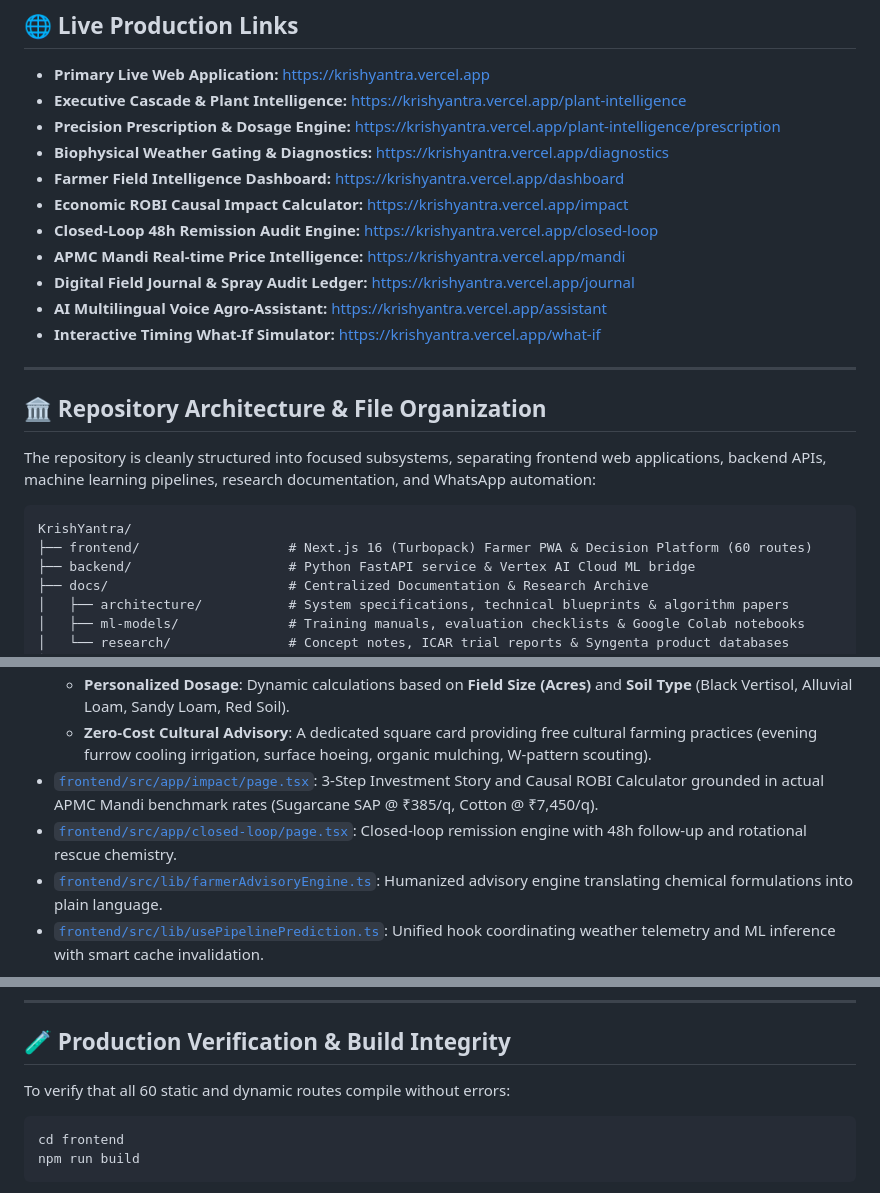
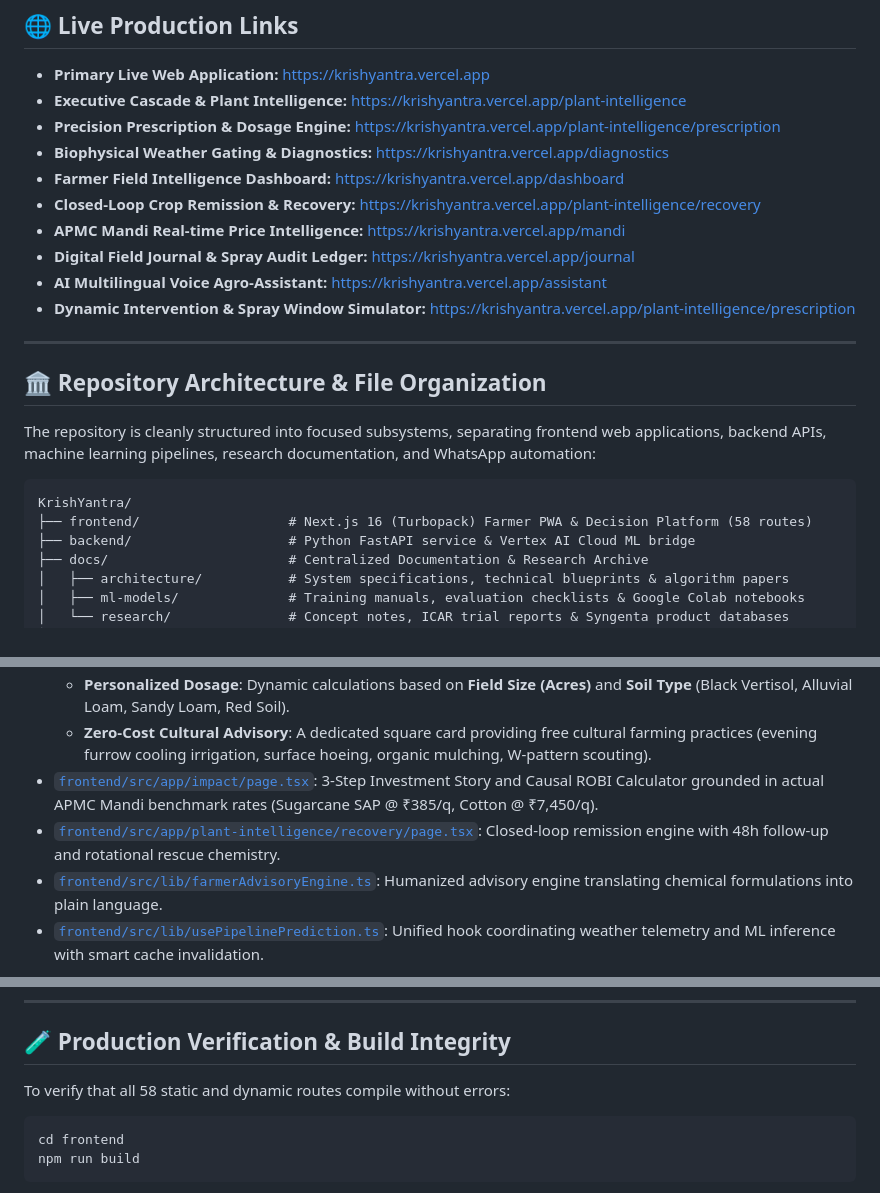
Before and after one commit to annam-iitrpr/Team-02-Hyperion----Annam.ai, a Markdown page: README.md, 3 parts joined by grey strips. Rendered like a GitHub page.

````diff
--- a/README.md
+++ b/README.md
@@ -18,12 +18,11 @@
 - **Precision Prescription & Dosage Engine:** [https://krishyantra.vercel.app/plant-intelligence/prescription](https://krishyantra.vercel.app/plant-intelligence/prescription)
 - **Biophysical Weather Gating & Diagnostics:** [https://krishyantra.vercel.app/diagnostics](https://krishyantra.vercel.app/diagnostics)
 - **Farmer Field Intelligence Dashboard:** [https://krishyantra.vercel.app/dashboard](https://krishyantra.vercel.app/dashboard)
-- **Economic ROBI Causal Impact Calculator:** [https://krishyantra.vercel.app/impact](https://krishyantra.vercel.app/impact)
-- **Closed-Loop 48h Remission Audit Engine:** [https://krishyantra.vercel.app/closed-loop](https://krishyantra.vercel.app/closed-loop)
+- **Closed-Loop Crop Remission & Recovery:** [https://krishyantra.vercel.app/plant-intelligence/recovery](https://krishyantra.vercel.app/plant-intelligence/recovery)
 - **APMC Mandi Real-time Price Intelligence:** [https://krishyantra.vercel.app/mandi](https://krishyantra.vercel.app/mandi)
 - **Digital Field Journal & Spray Audit Ledger:** [https://krishyantra.vercel.app/journal](https://krishyantra.vercel.app/journal)
 - **AI Multilingual Voice Agro-Assistant:** [https://krishyantra.vercel.app/assistant](https://krishyantra.vercel.app/assistant)
-- **Interactive Timing What-If Simulator:** [https://krishyantra.vercel.app/what-if](https://krishyantra.vercel.app/what-if)
+- **Dynamic Intervention & Spray Window Simulator:** [https://krishyantra.vercel.app/plant-intelligence/prescription](https://krishyantra.vercel.app/plant-intelligence/prescription)
 
 ---
 
@@ -33,7 +32,7 @@ The repository is cleanly structured into focused subsystems, separating fronten
 
 ```
 KrishYantra/
-├── frontend/                   # Next.js 16 (Turbopack) Farmer PWA & Decision Platform (60 routes)
+├── frontend/                   # Next.js 16 (Turbopack) Farmer PWA & Decision Platform (58 routes)
 ├── backend/                    # Python FastAPI service & Vertex AI Cloud ML bridge
 ├── docs/                       # Centralized Documentation & Research Archive
 │   ├── architecture/           # System specifications, technical blueprints & algorithm papers
@@ -62,7 +61,7 @@ The core farmer-facing web application. Built with Next.js 16 App Router and sty
   - **Personalized Dosage**: Dynamic calculations based on **Field Size (Acres)** and **Soil Type** (Black Vertisol, Alluvial Loam, Sandy Loam, Red Soil).
   - **Zero-Cost Cultural Advisory**: A dedicated square card providing free cultural farming practices (evening furrow cooling irrigation, surface hoeing, organic mulching, W-pattern scouting).
 - [`frontend/src/app/impact/page.tsx`](frontend/src/app/impact/page.tsx): 3-Step Investment Story and Causal ROBI Calculator grounded in actual APMC Mandi benchmark rates (Sugarcane SAP @ ₹385/q, Cotton @ ₹7,450/q).
-- [`frontend/src/app/closed-loop/page.tsx`](frontend/src/app/closed-loop/page.tsx): Closed-loop remission engine with 48h follow-up and rotational rescue chemistry.
+- [`frontend/src/app/plant-intelligence/recovery/page.tsx`](frontend/src/app/plant-intelligence/recovery/page.tsx): Closed-loop remission engine with 48h follow-up and rotational rescue chemistry.
 - [`frontend/src/lib/farmerAdvisoryEngine.ts`](frontend/src/lib/farmerAdvisoryEngine.ts): Humanized advisory engine translating chemical formulations into plain language.
 - [`frontend/src/lib/usePipelinePrediction.ts`](frontend/src/lib/usePipelinePrediction.ts): Unified hook coordinating weather telemetry and ML inference with smart cache invalidation.
 
@@ -196,7 +195,7 @@ npm run dev -- -p 3001
 
 ## 🧪 Production Verification & Build Integrity
 
-To verify that all 60 static and dynamic routes compile without errors:
+To verify that all 58 static and dynamic routes compile without errors:
 
 ```bash
 cd frontend
````
Also changed, not shown: frontend/README.md (+1 -3 lines).
